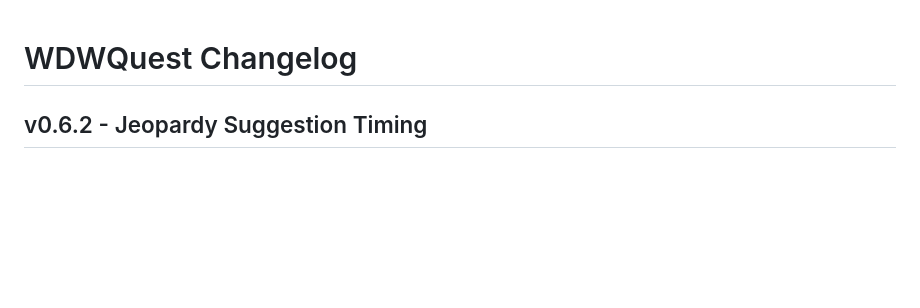
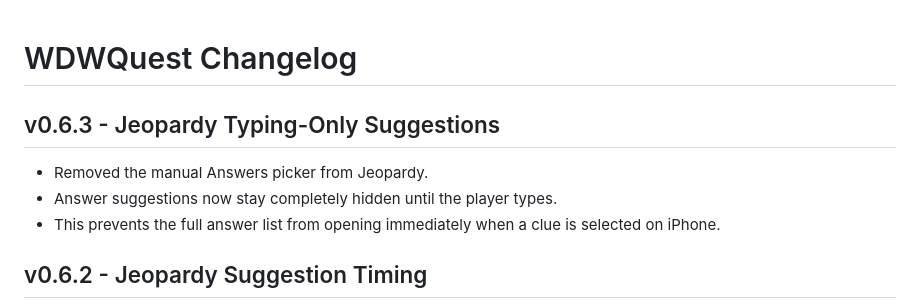
Before and after one commit to thedotctor/WDWQuest, a Markdown page: CHANGELOG.md, the part around the change. Drawn GitHub-style; blank space fills up the shorter version.

Commit message:
Log Jeopardy typing-only suggestions v0.6.3

```diff
--- a/CHANGELOG.md
+++ b/CHANGELOG.md
@@ -1,4 +1,9 @@
 # WDWQuest Changelog
+
+## v0.6.3 - Jeopardy Typing-Only Suggestions
+- Removed the manual Answers picker from Jeopardy.
+- Answer suggestions now stay completely hidden until the player types.
+- This prevents the full answer list from opening immediately when a clue is selected on iPhone.
 
 ## v0.6.2 - Jeopardy Suggestion Timing
 - Jeopardy answer suggestions now stay hidden until the player starts typing.
```
